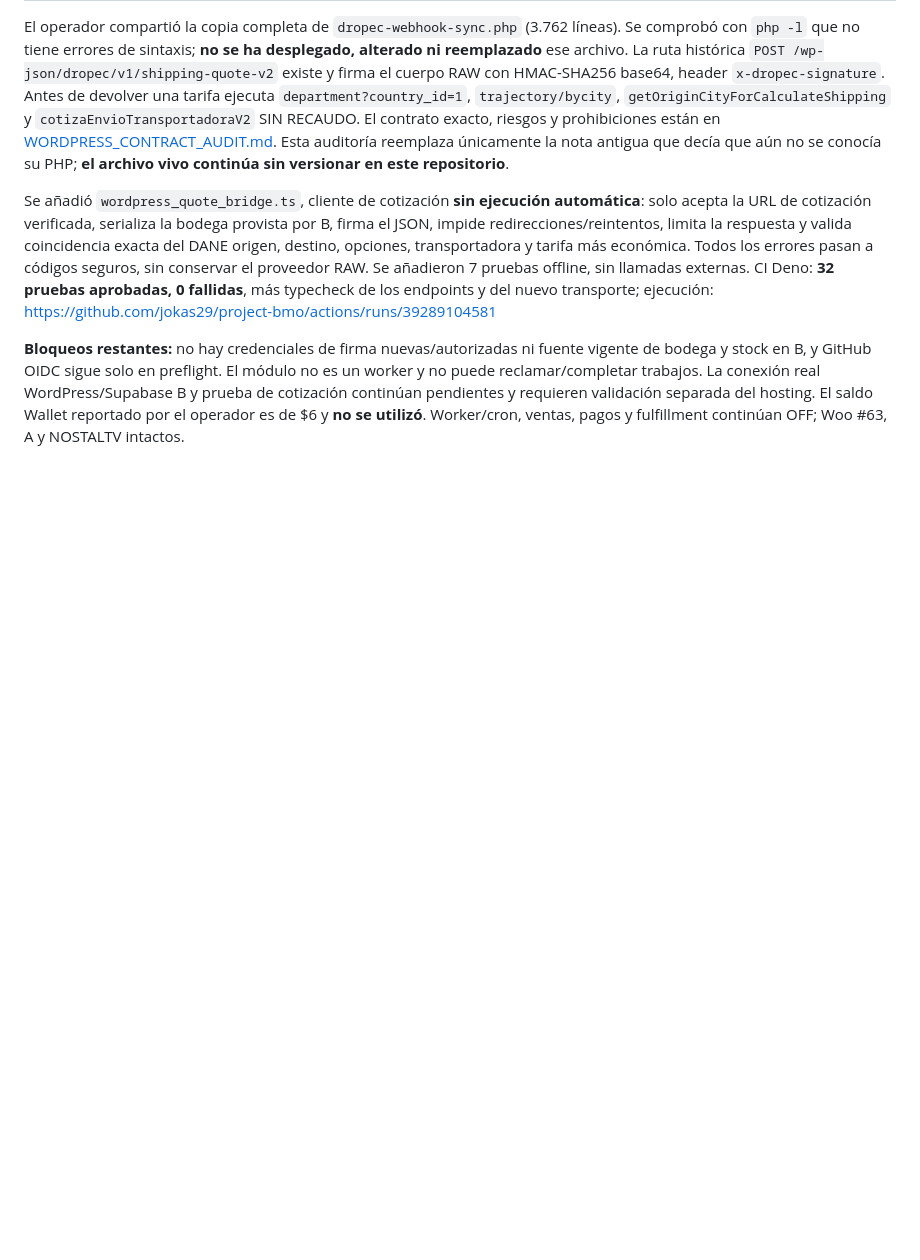
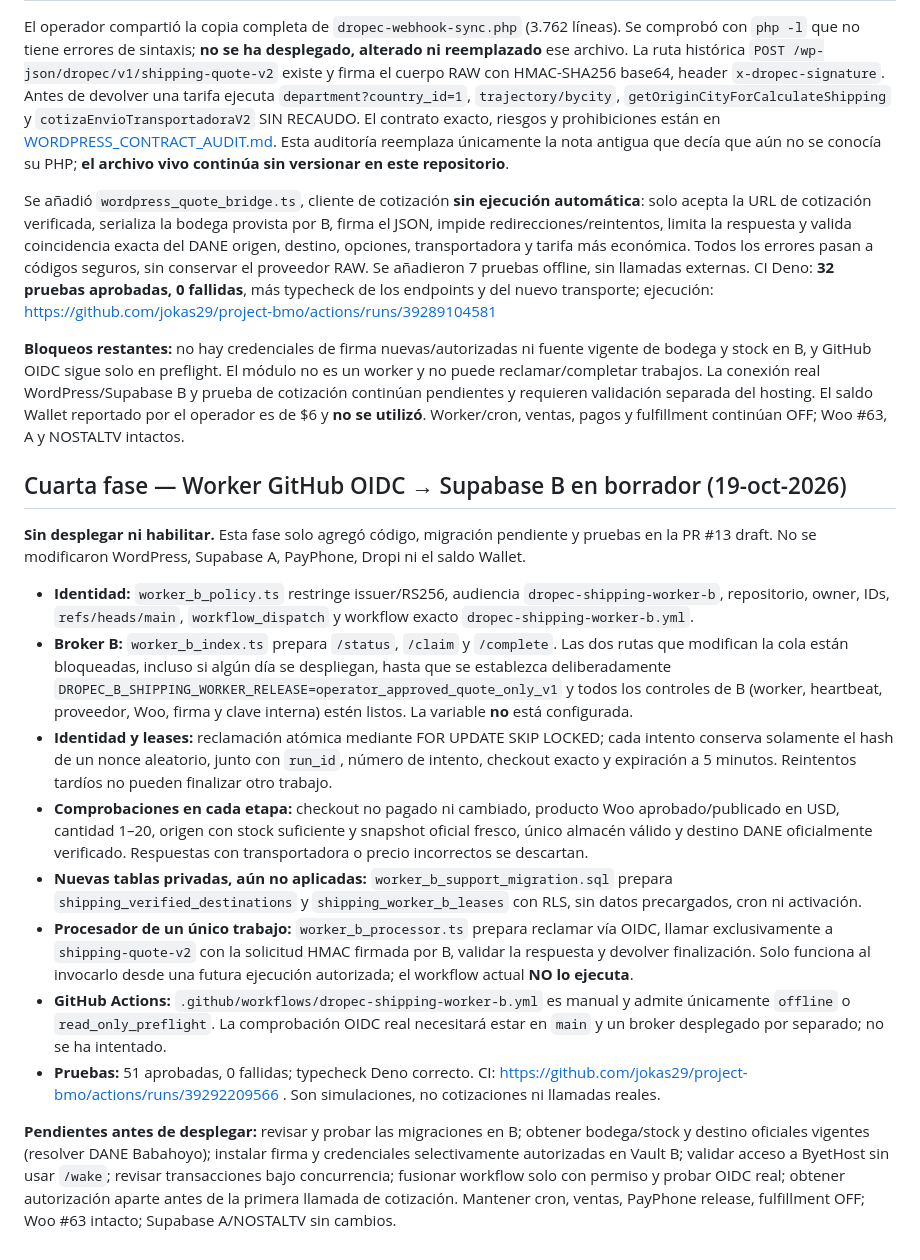
Before and after one commit to jokas29/project-bmo, a Markdown page: dropec/shipping-readiness/README.md, the part around the change. GitHub-like rendering; blank space fills up the shorter version.

Commit message:
docs(dropec): summarize offline worker-b safeguards and release prerequisites

```diff
--- a/dropec/shipping-readiness/README.md
+++ b/dropec/shipping-readiness/README.md
@@ -102,3 +102,19 @@ El operador compartió la copia completa de `dropec-webhook-sync.php` (3.762 lí
 Se añadió `wordpress_quote_bridge.ts`, cliente de cotización **sin ejecución automática**: solo acepta la URL de cotización verificada, serializa la bodega provista por B, firma el JSON, impide redirecciones/reintentos, limita la respuesta y valida coincidencia exacta del DANE origen, destino, opciones, transportadora y tarifa más económica. Todos los errores pasan a códigos seguros, sin conservar el proveedor RAW. Se añadieron 7 pruebas offline, sin llamadas externas. CI Deno: **32 pruebas aprobadas, 0 fallidas**, más typecheck de los endpoints y del nuevo transporte; ejecución: https://github.com/jokas29/project-bmo/actions/runs/39289104581
 
 **Bloqueos restantes:** no hay credenciales de firma nuevas/autorizadas ni fuente vigente de bodega y stock en B, y GitHub OIDC sigue solo en preflight. El módulo no es un worker y no puede reclamar/completar trabajos. La conexión real WordPress/Supabase B y prueba de cotización continúan pendientes y requieren validación separada del hosting. El saldo Wallet reportado por el operador es de $6 y **no se utilizó**. Worker/cron, ventas, pagos y fulfillment continúan OFF; Woo #63, A y NOSTALTV intactos.
+
+
+## Cuarta fase — Worker GitHub OIDC → Supabase B en borrador (19-oct-2026)
+
+**Sin desplegar ni habilitar.** Esta fase solo agregó código, migración pendiente y pruebas en la PR #13 draft. No se modificaron WordPress, Supabase A, PayPhone, Dropi ni el saldo Wallet.
+
+- **Identidad:** `worker_b_policy.ts` restringe issuer/RS256, audiencia `dropec-shipping-worker-b`, repositorio, owner, IDs, `refs/heads/main`, `workflow_dispatch` y workflow exacto `dropec-shipping-worker-b.yml`.
+- **Broker B:** `worker_b_index.ts` prepara `/status`, `/claim` y `/complete`. Las dos rutas que modifican la cola están bloqueadas, incluso si algún día se despliegan, hasta que se establezca deliberadamente `DROPEC_B_SHIPPING_WORKER_RELEASE=operator_approved_quote_only_v1` y todos los controles de B (worker, heartbeat, proveedor, Woo, firma y clave interna) estén listos. La variable **no** está configurada.
+- **Identidad y leases:** reclamación atómica mediante FOR UPDATE SKIP LOCKED; cada intento conserva solamente el hash de un nonce aleatorio, junto con `run_id`, número de intento, checkout exacto y expiración a 5 minutos. Reintentos tardíos no pueden finalizar otro trabajo.
+- **Comprobaciones en cada etapa:** checkout no pagado ni cambiado, producto Woo aprobado/publicado en USD, cantidad 1–20, origen con stock suficiente y snapshot oficial fresco, único almacén válido y destino DANE oficialmente verificado. Respuestas con transportadora o precio incorrectos se descartan.
+- **Nuevas tablas privadas, aún no aplicadas:** `worker_b_support_migration.sql` prepara `shipping_verified_destinations` y `shipping_worker_b_leases` con RLS, sin datos precargados, cron ni activación.
+- **Procesador de un único trabajo:** `worker_b_processor.ts` prepara reclamar vía OIDC, llamar exclusivamente a `shipping-quote-v2` con la solicitud HMAC firmada por B, validar la respuesta y devolver finalización. Solo funciona al invocarlo desde una futura ejecución autorizada; el workflow actual **NO lo ejecuta**.
+- **GitHub Actions:** `.github/workflows/dropec-shipping-worker-b.yml` es manual y admite únicamente `offline` o `read_only_preflight`. La comprobación OIDC real necesitará estar en `main` y un broker desplegado por separado; no se ha intentado.
+- **Pruebas:** 51 aprobadas, 0 fallidas; typecheck Deno correcto. CI: https://github.com/jokas29/project-bmo/actions/runs/39292209566 . Son simulaciones, no cotizaciones ni llamadas reales.
+
+**Pendientes antes de desplegar:** revisar y probar las migraciones en B; obtener bodega/stock y destino oficiales vigentes (resolver DANE Babahoyo); instalar firma y credenciales selectivamente autorizadas en Vault B; validar acceso a ByetHost sin usar `/wake`; revisar transacciones bajo concurrencia; fusionar workflow solo con permiso y probar OIDC real; obtener autorización aparte antes de la primera llamada de cotización. Mantener cron, ventas, PayPhone release, fulfillment OFF; Woo #63 intacto; Supabase A/NOSTALTV sin cambios.
```
